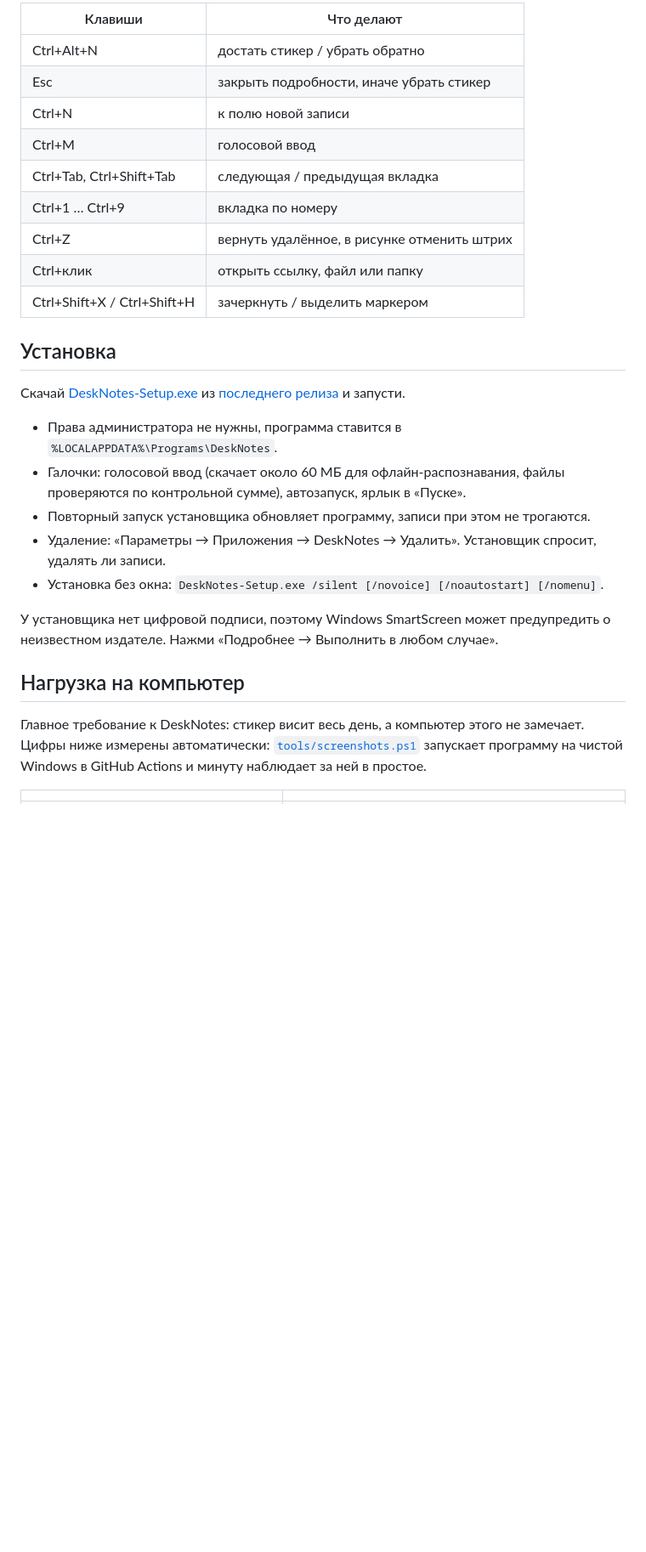
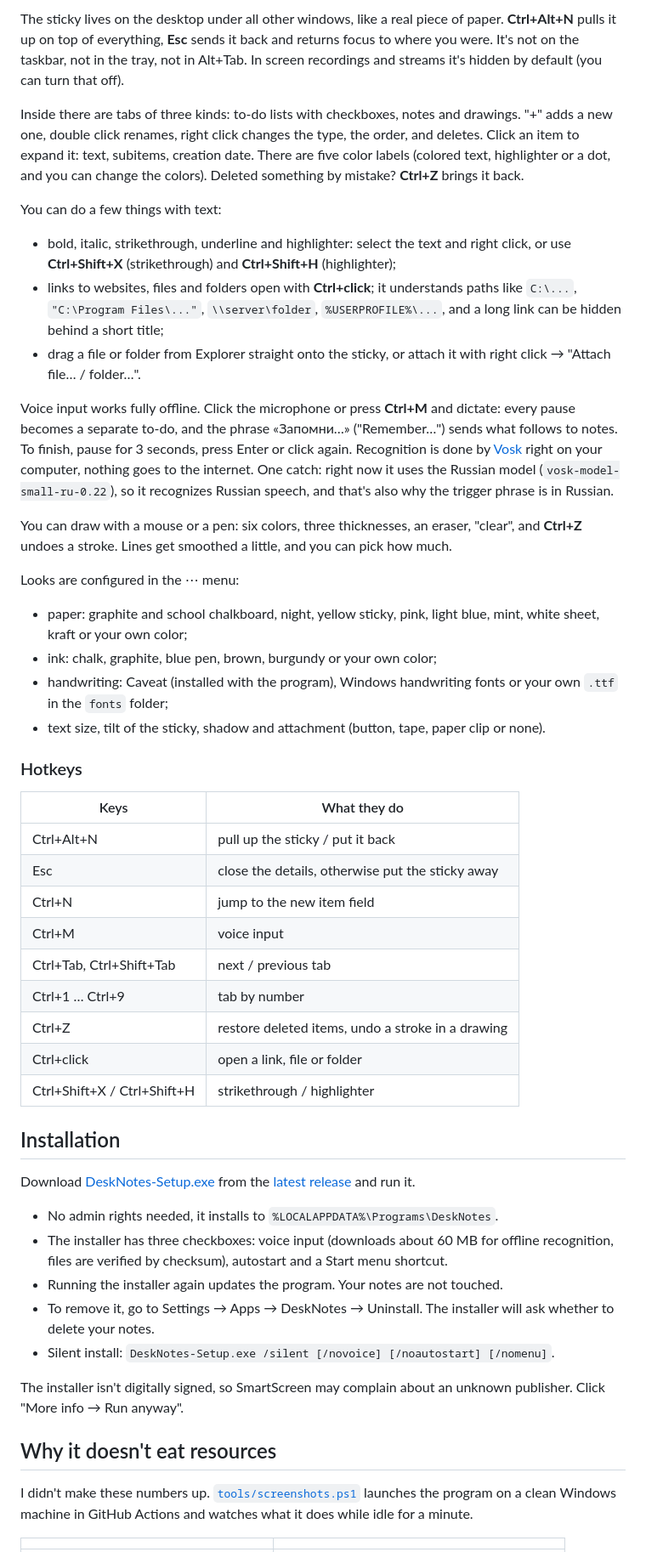
Before and after one commit to AFR0D1T/DeskNotes, a Markdown page: README.md, the part around one of its changes. Shown at 85% size. Drawn GitHub-style; blank space fills up the shorter version.

```diff
--- a/README.md
+++ b/README.md
@@ -47,33 +31,52 @@
 
-| Клавиши | Что делают |
+The sticky lives on the desktop under all other windows, like a real piece of paper. **Ctrl+Alt+N** pulls it up on top of everything, **Esc** sends it back and returns focus to where you were. It's not on the taskbar, not in the tray, not in Alt+Tab. In screen recordings and streams it's hidden by default (you can turn that off).
+
+Inside there are tabs of three kinds: to-do lists with checkboxes, notes and drawings. "+" adds a new one, double click renames, right click changes the type, the order, and deletes. Click an item to expand it: text, subitems, creation date. There are five color labels (colored text, highlighter or a dot, and you can change the colors). Deleted something by mistake? **Ctrl+Z** brings it back.
+
+You can do a few things with text:
+- bold, italic, strikethrough, underline and highlighter: select the text and right click, or use **Ctrl+Shift+X** (strikethrough) and **Ctrl+Shift+H** (highlighter);
+- links to websites, files and folders open with **Ctrl+click**; it understands paths like `C:\...`, `"C:\Program Files\..."`, `\\server\folder`, `%USERPROFILE%\...`, and a long link can be hidden behind a short title;
+- drag a file or folder from Explorer straight onto the sticky, or attach it with right click → "Attach file… / folder…".
+
+Voice input works fully offline. Click the microphone or press **Ctrl+M** and dictate: every pause becomes a separate to-do, and the phrase «Запомни…» ("Remember…") sends what follows to notes. To finish, pause for 3 seconds, press Enter or click again. Recognition is done by [Vosk](https://alphacephei.com/vosk/) right on your computer, nothing goes to the internet. One catch: right now it uses the Russian model (`vosk-model-small-ru-0.22`), so it recognizes Russian speech, and that's also why the trigger phrase is in Russian.
+
+You can draw with a mouse or a pen: six colors, three thicknesses, an eraser, "clear", and **Ctrl+Z** undoes a stroke. Lines get smoothed a little, and you can pick how much.
+
+Looks are configured in the ⋯ menu:
+- paper: graphite and school chalkboard, night, yellow sticky, pink, light blue, mint, white sheet, kraft or your own color;
+- ink: chalk, graphite, blue pen, brown, burgundy or your own color;
+- handwriting: Caveat (installed with the program), Windows handwriting fonts or your own `.ttf` in the `fonts` folder;
+- text size, tilt of the sticky, shadow and attachment (button, tape, paper clip or none).
+
+### Hotkeys
+
+| Keys | What they do |
 |---|---|
-| Ctrl+Alt+N | достать стикер / убрать обратно |
-| Esc | закрыть подробности, иначе убрать стикер |
-| Ctrl+N | к полю новой записи |
-| Ctrl+M | голосовой ввод |
-| Ctrl+Tab, Ctrl+Shift+Tab | следующая / предыдущая вкладка |
-| Ctrl+1 … Ctrl+9 | вкладка по номеру |
-| Ctrl+Z | вернуть удалённое, в рисунке отменить штрих |
-| Ctrl+клик | открыть ссылку, файл или папку |
-| Ctrl+Shift+X / Ctrl+Shift+H | зачеркнуть / выделить маркером |
+| Ctrl+Alt+N | pull up the sticky / put it back |
+| Esc | close the details, otherwise put the sticky away |
+| Ctrl+N | jump to the new item field |
+| Ctrl+M | voice input |
+| Ctrl+Tab, Ctrl+Shift+Tab | next / previous tab |
+| Ctrl+1 … Ctrl+9 | tab by number |
+| Ctrl+Z | restore deleted items, undo a stroke in a drawing |
+| Ctrl+click | open a link, file or folder |
+| Ctrl+Shift+X / Ctrl+Shift+H | strikethrough / highlighter |
 
-## Установка
+## Installation
 
-Скачай [DeskNotes-Setup.exe](https://github.com/AFR0D1T/DeskNotes/releases/latest/download/DeskNotes-Setup.exe) из [последнего релиза](https://github.com/AFR0D1T/DeskNotes/releases/latest) и запусти.
+Download [DeskNotes-Setup.exe](https://github.com/AFR0D1T/DeskNotes/releases/latest/download/DeskNotes-Setup.exe) from the [latest release](https://github.com/AFR0D1T/DeskNotes/releases/latest) and run it.
 
-- Права администратора не нужны, программа ставится в `%LOCALAPPDATA%\Programs\DeskNotes`.
-- Галочки: голосовой ввод (скачает около 60 МБ для офлайн-распознавания, файлы проверяются по контрольной сумме), автозапуск, ярлык в «Пуске».
-- Повторный запуск установщика обновляет программу, записи при этом не трогаются.
-- Удаление: «Параметры → Приложения → DeskNotes → Удалить». Установщик спросит, удалять ли записи.
-- Установка без окна: `DeskNotes-Setup.exe /silent [/novoice] [/noautostart] [/nomenu]`.
+- No admin rights needed, it installs to `%LOCALAPPDATA%\Programs\DeskNotes`.
+- The installer has three checkboxes: voice input (downloads about 60 MB for offline recognition, files are verified by checksum), autostart and a Start menu shortcut.
+- Running the installer again updates the program. Your notes are not touched.
+- To remove it, go to Settings → Apps → DeskNotes → Uninstall. The installer will ask whether to delete your notes.
+- Silent install: `DeskNotes-Setup.exe /silent [/novoice] [/noautostart] [/nomenu]`.
 
-У установщика нет цифровой подписи, поэтому Windows SmartScreen может предупредить о неизвестном издателе. Нажми «Подробнее → Выполнить в любом случае».
+The installer isn't digitally signed, so SmartScreen may complain about an unknown publisher. Click "More info → Run anyway".
 
-## Нагрузка на компьютер
+## Why it doesn't eat resources
 
-Главное требование к DeskNotes: стикер висит весь день, а компьютер этого не замечает. Цифры ниже измерены
-автоматически: [`tools/screenshots.ps1`](tools/screenshots.ps1) запускает программу на чистой Windows в GitHub Actions
-и минуту наблюдает за ней в простое.
+I didn't make these numbers up. [`tools/screenshots.ps1`](tools/screenshots.ps1) launches the program on a clean Windows machine in GitHub Actions and watches what it does while idle for a minute.
 
 | | |
 |---|---|
```
Also changed, not shown: other parts of README.md (+62 -97 lines), README.ru.md (added, +144 -0 lines), docs/live-drawing.png (added), docs/live-notes.png (added), docs/live-tasks.png (added), 1 other file.
